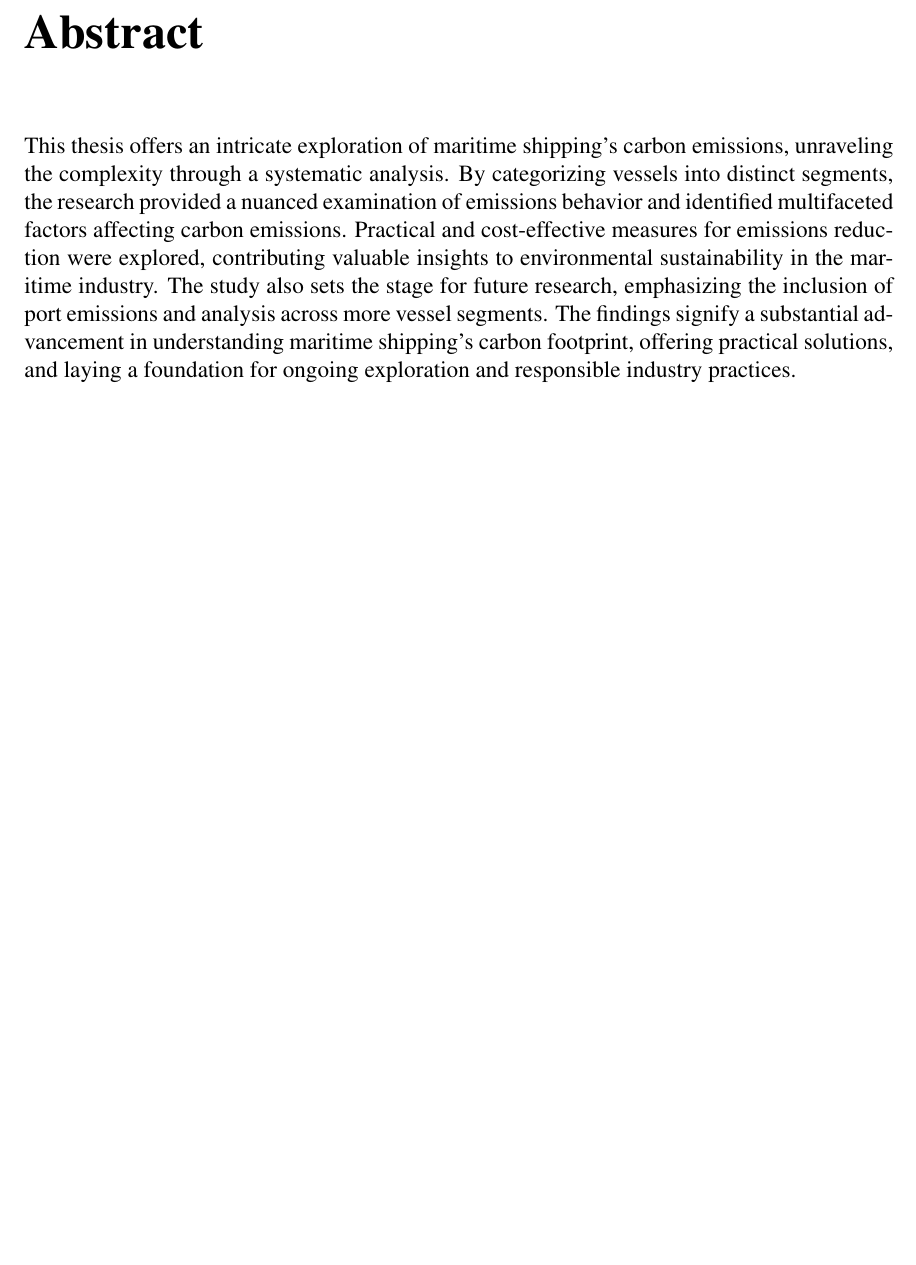
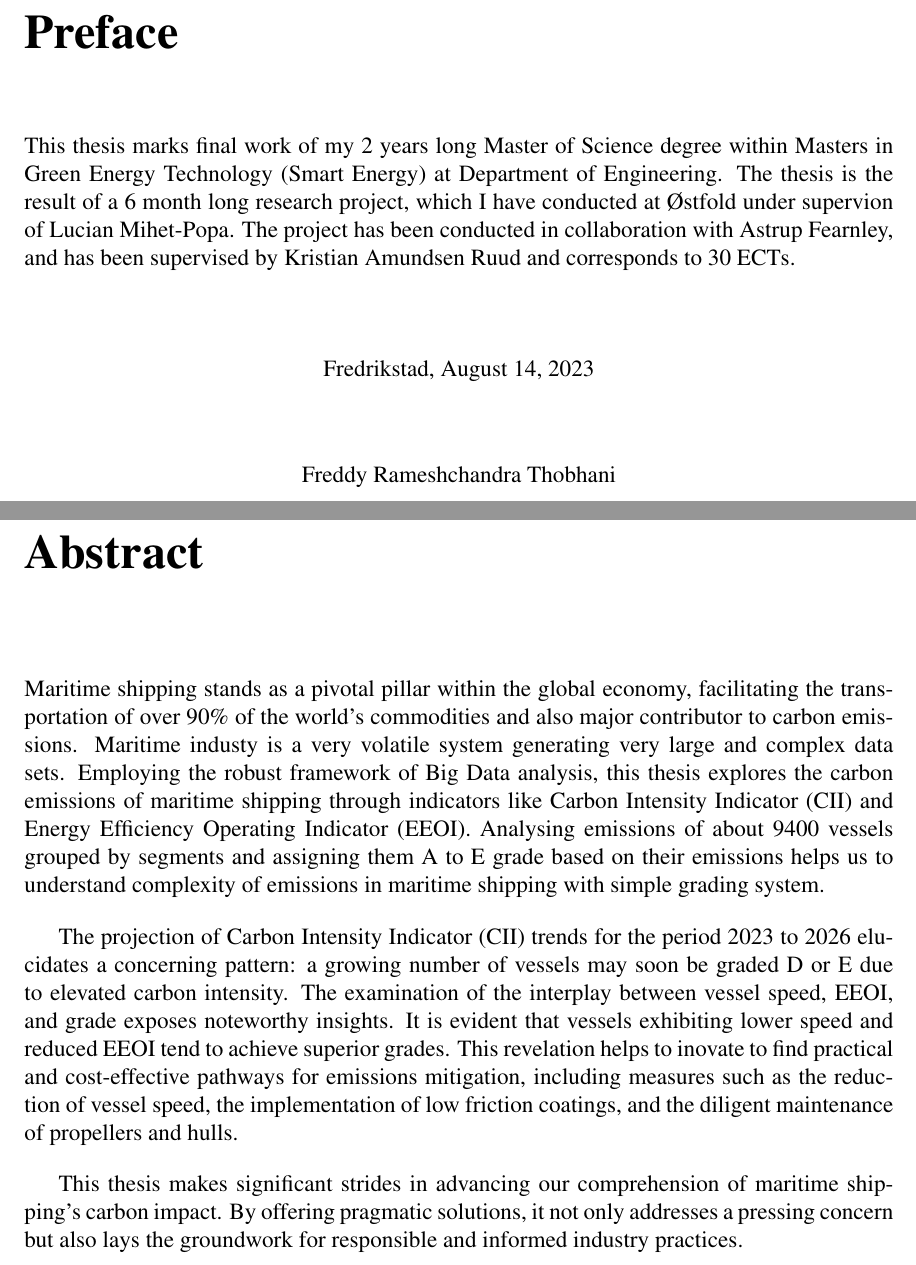
Before and after one commit to thobhanifreddy/masterThesis, a LaTeX thesis (main.tex, which reads pages/Preface.tex, pages/chapters/abstract/abstract.tex): part of page 3 of 52 before the commit and two parts of pages 3 and 4 of 53 after it, the two joined at a grey line, cut at the place of the change, the shorter picture padded with empty space. Compiled offline with pdfLaTeX.

Commit message:
updated abstract, conclusion and added preface

```diff
--- a/main.tex
+++ b/main.tex
@@ -30,6 +30,7 @@
 
 \usepackage{listings}
 \usepackage{xcolor}
+\usepackage{caption}
 
 
 % Custom JSON language definition
@@ -100,10 +101,11 @@
 \newcommand{\thesisTitle}{Insights into Maritime Shipping's Carbon Footprint}
 \newcommand{\thesisSubtitle}{Assessing the State of Emissions in Maritime Shipping Through Big Data Analysis}
 \newcommand{\authorName}{Freddy Rameshchandra Thobhani}
-\newcommand{\ProgramName}{Masters in Green Energy Technology (Smart Energy)}
+\newcommand{\ProgramName}{Masters in Green Energy Technology (Smart Energy) }
 \newcommand{\DepartmentName}{Department of Engineering}
 \newcommand{\supervisorName}{Lucian Mihet-Popa}
 
+\captionsetup{font=small, labelfont=it, textfont=it}
 
 
 \begin{document}
--- /dev/null
+++ b/pages/Preface.tex
@@ -0,0 +1,15 @@
+\chapter*{Preface}
+
+This thesis marks final work of my 2 years long Master of Science degree within \ProgramName at \DepartmentName.
+The thesis is the result of a 6 month long research project, which I have conducted at Østfold under supervion of \supervisorName.
+The project has been conducted in collaboration with Astrup Fearnley, and has been supervised by Kristian Amundsen Ruud and corresponds to  30 ECTs.
+
+\vspace{30pt}
+
+
+\begin{center}
+    Fredrikstad, \today
+    \vspace{40pt}
+
+    \authorName
+\end{center}
--- a/pages/chapters/abstract/abstract.tex
+++ b/pages/chapters/abstract/abstract.tex
@@ -1,9 +1,19 @@
 \chapter*{Abstract}
 \addcontentsline{toc}{chapter}{Abstract}
+\setlength{\parskip}{1em}
+
+Maritime shipping stands as a pivotal pillar within the global economy,
+facilitating the transportation of over 90\% of the world's commodities and also major contributor to carbon emissions.
+Maritime industy is a very volatile system  generating very large and complex data sets.
+Employing the robust framework of Big Data analysis, this thesis explores the carbon emissions of maritime shipping through indicators like Carbon Intensity Indicator (CII) and Energy Efficiency Operating Indicator (EEOI).
+Analysing emissions of about 9400 vessels grouped by segments and assigning them A to E grade based on their emissions helps us to understand complexity of emissions in maritime shipping with simple grading system.
 
 
-This thesis offers an intricate exploration of maritime shipping's carbon emissions, unraveling the complexity through a systematic analysis.
-By categorizing vessels into distinct segments, the research provided a nuanced examination of emissions behavior and identified multifaceted factors affecting carbon emissions.
-Practical and cost-effective measures for emissions reduction were explored, contributing valuable insights to environmental sustainability in the maritime industry.
-The study also sets the stage for future research, emphasizing the inclusion of port emissions and analysis across more vessel segments.
-The findings signify a substantial advancement in understanding maritime shipping's carbon footprint, offering practical solutions, and laying a foundation for ongoing exploration and responsible industry practices.
+The projection of Carbon Intensity Indicator (CII) trends for the period 2023 to 2026 elucidates a concerning pattern: a growing number of vessels may soon be graded D or E due to elevated carbon intensity.
+The examination of the interplay between vessel speed, EEOI, and grade exposes noteworthy insights. It is evident that vessels exhibiting lower speed and reduced EEOI tend to achieve superior grades.
+This revelation helps to inovate to find practical and cost-effective pathways for emissions mitigation,
+including measures such as the reduction of vessel speed, the implementation of low friction coatings, and the diligent maintenance of propellers and hulls.
+
+
+This thesis makes significant strides in advancing our comprehension of maritime shipping's carbon impact.
+By offering pragmatic solutions, it not only addresses a pressing concern but also lays the groundwork for responsible and informed industry practices.
```
Also changed, not shown: pages/chapters/conclusion/conclusion.tex (+16 -4 lines), pages/chapters/introduction/outline.tex (+5 -7 lines), pages/cover.tex (+1 -1 lines), pages/title.tex (+1 -1 lines), images/thesis_outline.png, main.tex (3 more changed lines), 2 other files.
